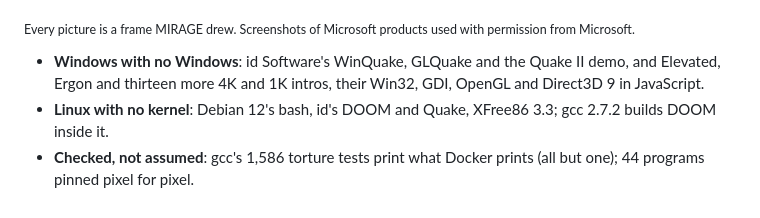
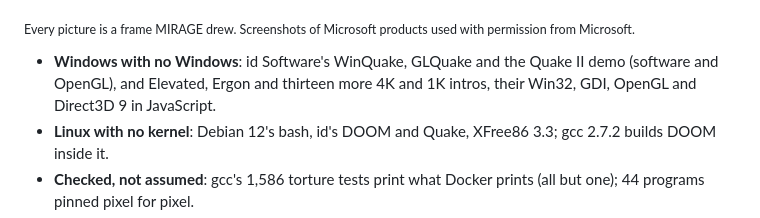
Before and after one commit to jfrelat-lab/mirage-x86, a Markdown page: README.md, the part around the change. GitHub-like rendering.

```diff
--- a/README.md
+++ b/README.md
@@ -33,7 +33,7 @@ No WebAssembly, no build step, no dependencies beyond its sibling [PRISM](https:
 
 <sub>Every picture is a frame MIRAGE drew. Screenshots of Microsoft products used with permission from Microsoft.</sub>
 
-- **Windows with no Windows**: id Software's WinQuake, GLQuake and the Quake II demo, and Elevated, Ergon and thirteen more 4K and 1K intros, their Win32, GDI, OpenGL and Direct3D 9 in JavaScript.
+- **Windows with no Windows**: id Software's WinQuake, GLQuake and the Quake II demo (software and OpenGL), and Elevated, Ergon and thirteen more 4K and 1K intros, their Win32, GDI, OpenGL and Direct3D 9 in JavaScript.
 - **Linux with no kernel**: Debian 12's bash, id's DOOM and Quake, XFree86 3.3; gcc 2.7.2 builds DOOM inside it.
 - **Checked, not assumed**: gcc's 1,586 torture tests print what Docker prints (all but one); 44 programs pinned pixel for pixel.
 - **450 million x86 instructions a second** on Dhrystone, as JavaScript.
```
Also changed, not shown: CHANGELOG.md (+6 -0 lines), docs/COMPATIBILITY.md (+2 -1 lines), docs/compat/win32-quake2-gl-menu.png (added), docs/compat/win32-quake2-gl.png (added), 8 other files.
